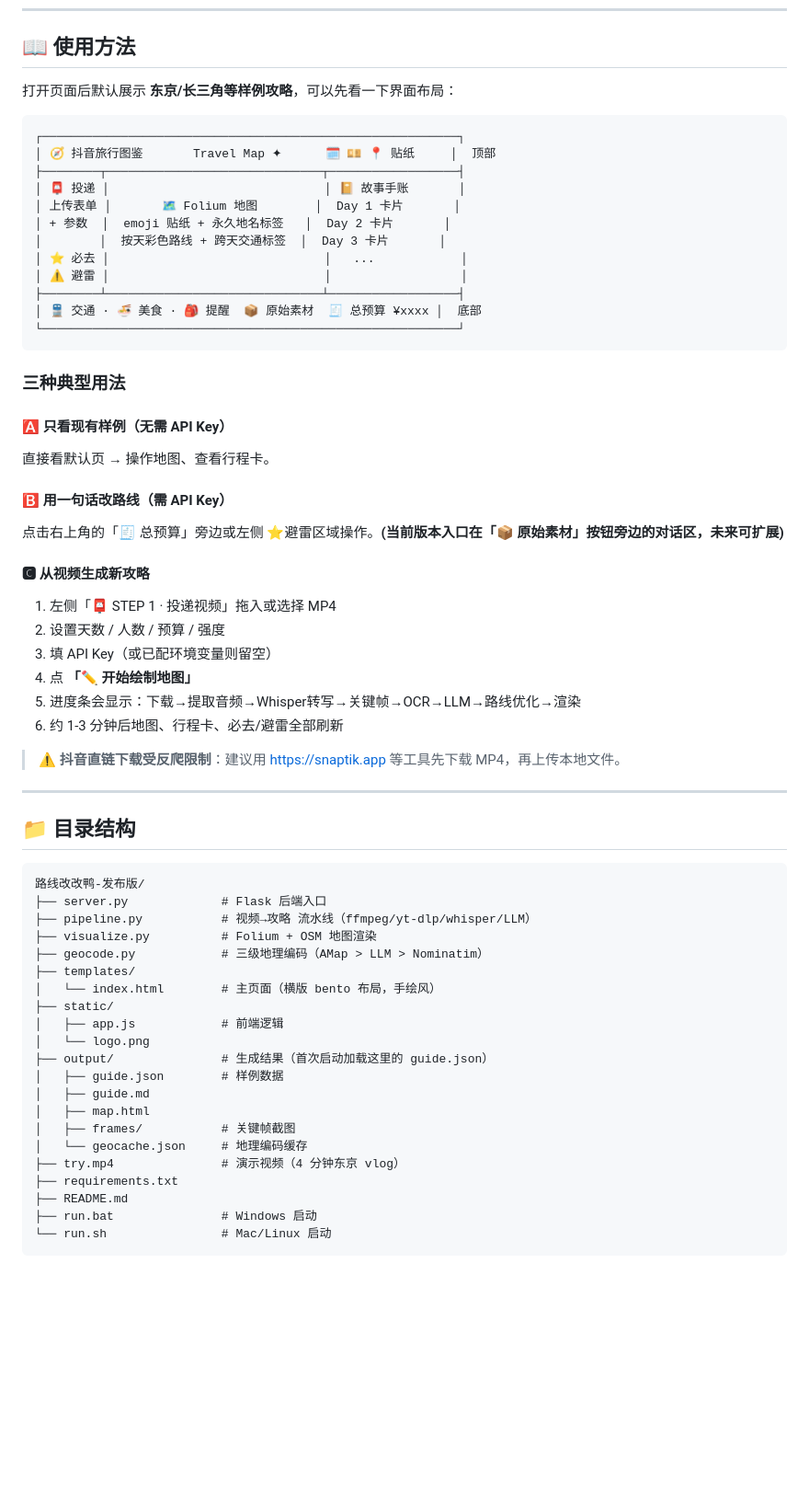
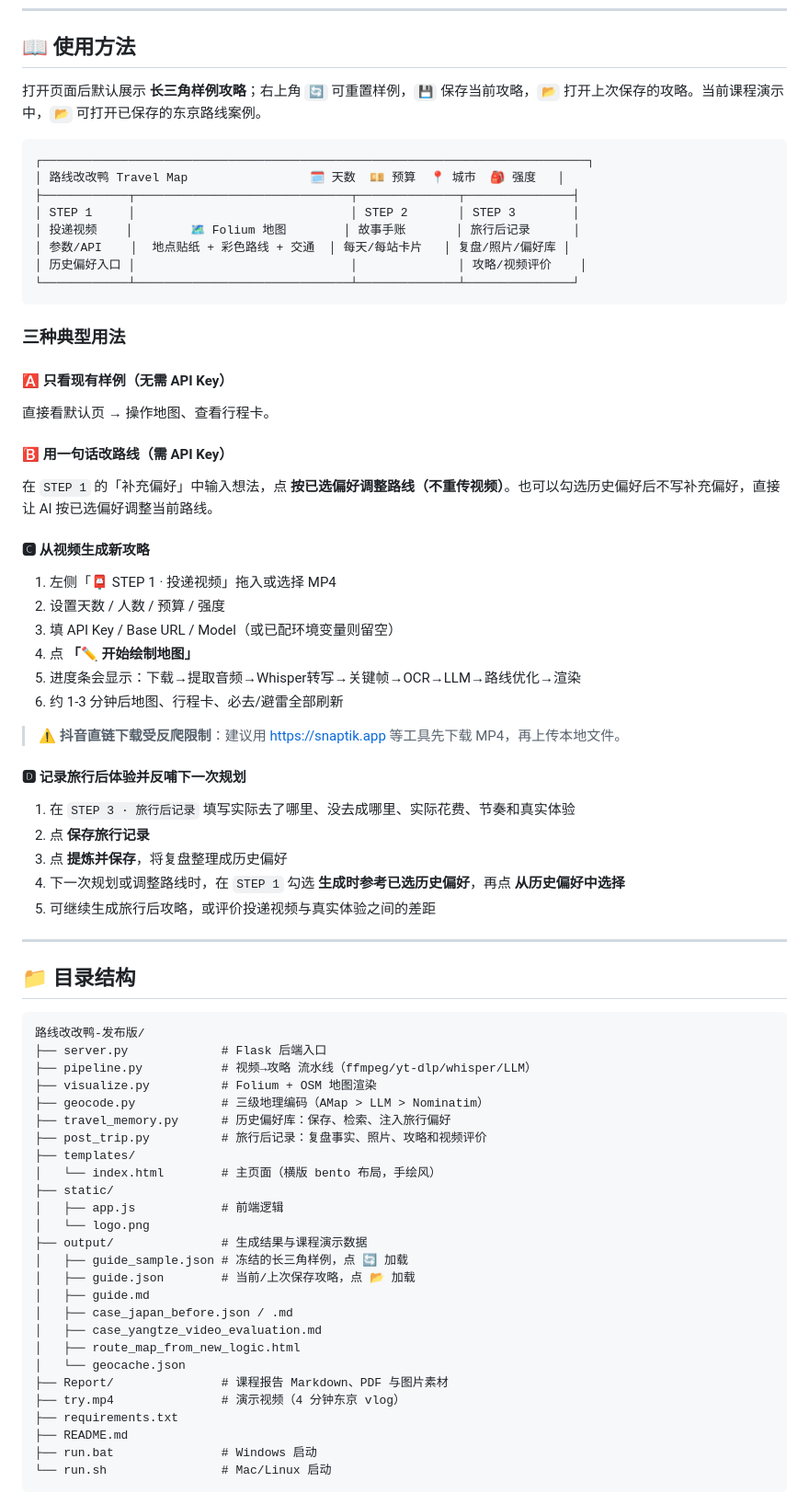
Before and after one commit to MrEricKing/change-change-duck-EricKing, a Markdown page: README.md, the part around one of its changes. Shown at 92% size. Rendered like a GitHub page; blank space fills up the shorter version.

Commit message:
Update README for course report demo

````diff
--- a/README.md
+++ b/README.md
@@ -97,21 +127,17 @@ python server.py
 
 ## 📖 使用方法
 
-打开页面后默认展示 **东京/长三角等样例攻略**，可以先看一下界面布局：
+打开页面后默认展示 **长三角样例攻略**；右上角 `🔄` 可重置样例，`💾` 保存当前攻略，`📂` 打开上次保存的攻略。当前课程演示中，`📂` 可打开已保存的东京路线案例。
 
 ```
-┌──────────────────────────────────────────────────────────┐
-│ 🧭 抖音旅行图鉴       Travel Map ✦      🗓 💴 📍 贴纸     │  顶部
-├────────┬──────────────────────────────┬──────────────────┤
-│ 📮 投递 │                              │ 📔 故事手账       │
-│ 上传表单 │       🗺 Folium 地图        │  Day 1 卡片       │
-│ + 参数  │  emoji 贴纸 + 永久地名标签   │  Day 2 卡片       │
-│        │  按天彩色路线 + 跨天交通标签  │  Day 3 卡片       │
-│ ⭐ 必去 │                              │   ...            │
-│ ⚠️ 避雷 │                              │                  │
-├────────┴──────────────────────────────┴──────────────────┤
-│ 🚆 交通 · 🍜 美食 · 🎒 提醒  📦 原始素材  🧾 总预算 ¥xxxx │  底部
-└──────────────────────────────────────────────────────────┘
+┌────────────────────────────────────────────────────────────────────────────┐
+│ 路线改改鸭 Travel Map                 🗓 天数  💴 预算  📍 城市  🎒 强度   │
+├────────────┬──────────────────────────────┬──────────────┬───────────────┤
+│ STEP 1     │                              │ STEP 2       │ STEP 3        │
+│ 投递视频    │        🗺 Folium 地图        │ 故事手账       │ 旅行后记录      │
+│ 参数/API    │  地点贴纸 + 彩色路线 + 交通  │ 每天/每站卡片   │ 复盘/照片/偏好库 │
+│ 历史偏好入口 │                              │              │ 攻略/视频评价    │
+└────────────┴──────────────────────────────┴──────────────┴───────────────┘
 ```
 
 ### 三种典型用法
@@ -120,17 +146,24 @@ python server.py
 直接看默认页 → 操作地图、查看行程卡。
 
 #### 🅱 用一句话改路线（需 API Key）
-点击右上角的「🧾 总预算」旁边或左侧 ⭐避雷区域操作。**(当前版本入口在「📦 原始素材」按钮旁边的对话区，未来可扩展)**
+在 `STEP 1` 的「补充偏好」中输入想法，点 **按已选偏好调整路线（不重传视频）**。也可以勾选历史偏好后不写补充偏好，直接让 AI 按已选偏好调整当前路线。
 
 #### 🅲 从视频生成新攻略
 1. 左侧「📮 STEP 1 · 投递视频」拖入或选择 MP4
 2. 设置天数 / 人数 / 预算 / 强度
-3. 填 API Key（或已配环境变量则留空）
+3. 填 API Key / Base URL / Model（或已配环境变量则留空）
 4. 点 **「✏️ 开始绘制地图」**
 5. 进度条会显示：下载→提取音频→Whisper转写→关键帧→OCR→LLM→路线优化→渲染
 6. 约 1-3 分钟后地图、行程卡、必去/避雷全部刷新
 
 > ⚠️ **抖音直链下载受反爬限制**：建议用 https://snaptik.app 等工具先下载 MP4，再上传本地文件。
+
+#### 🅳 记录旅行后体验并反哺下一次规划
+1. 在 `STEP 3 · 旅行后记录` 填写实际去了哪里、没去成哪里、实际花费、节奏和真实体验
+2. 点 **保存旅行记录**
+3. 点 **提炼并保存**，将复盘整理成历史偏好
+4. 下一次规划或调整路线时，在 `STEP 1` 勾选 **生成时参考已选历史偏好**，再点 **从历史偏好中选择**
+5. 可继续生成旅行后攻略，或评价投递视频与真实体验之间的差距
 
 ---
 
@@ -142,17 +175,22 @@ python server.py
 ├── pipeline.py           # 视频→攻略 流水线（ffmpeg/yt-dlp/whisper/LLM）
 ├── visualize.py          # Folium + OSM 地图渲染
 ├── geocode.py            # 三级地理编码（AMap > LLM > Nominatim）
+├── travel_memory.py      # 历史偏好库：保存、检索、注入旅行偏好
+├── post_trip.py          # 旅行后记录：复盘事实、照片、攻略和视频评价
 ├── templates/
 │   └── index.html        # 主页面（横版 bento 布局，手绘风）
 ├── static/
 │   ├── app.js            # 前端逻辑
 │   └── logo.png
-├── output/               # 生成结果（首次启动加载这里的 guide.json）
-│   ├── guide.json        # 样例数据
+├── output/               # 生成结果与课程演示数据
+│   ├── guide_sample.json # 冻结的长三角样例，点 🔄 加载
+│   ├── guide.json        # 当前/上次保存攻略，点 📂 加载
 │   ├── guide.md
-│   ├── map.html
-│   ├── frames/           # 关键帧截图
-│   └── geocache.json     # 地理编码缓存
+│   ├── case_japan_before.json / .md
+│   ├── case_yangtze_video_evaluation.md
+│   ├── route_map_from_new_logic.html
+│   └── geocache.json
+├── Report/               # 课程报告 Markdown、PDF 与图片素材
 ├── try.mp4               # 演示视频（4 分钟东京 vlog）
 ├── requirements.txt
 ├── README.md
````
Also changed, not shown: other parts of README.md (+49 -6 lines).
